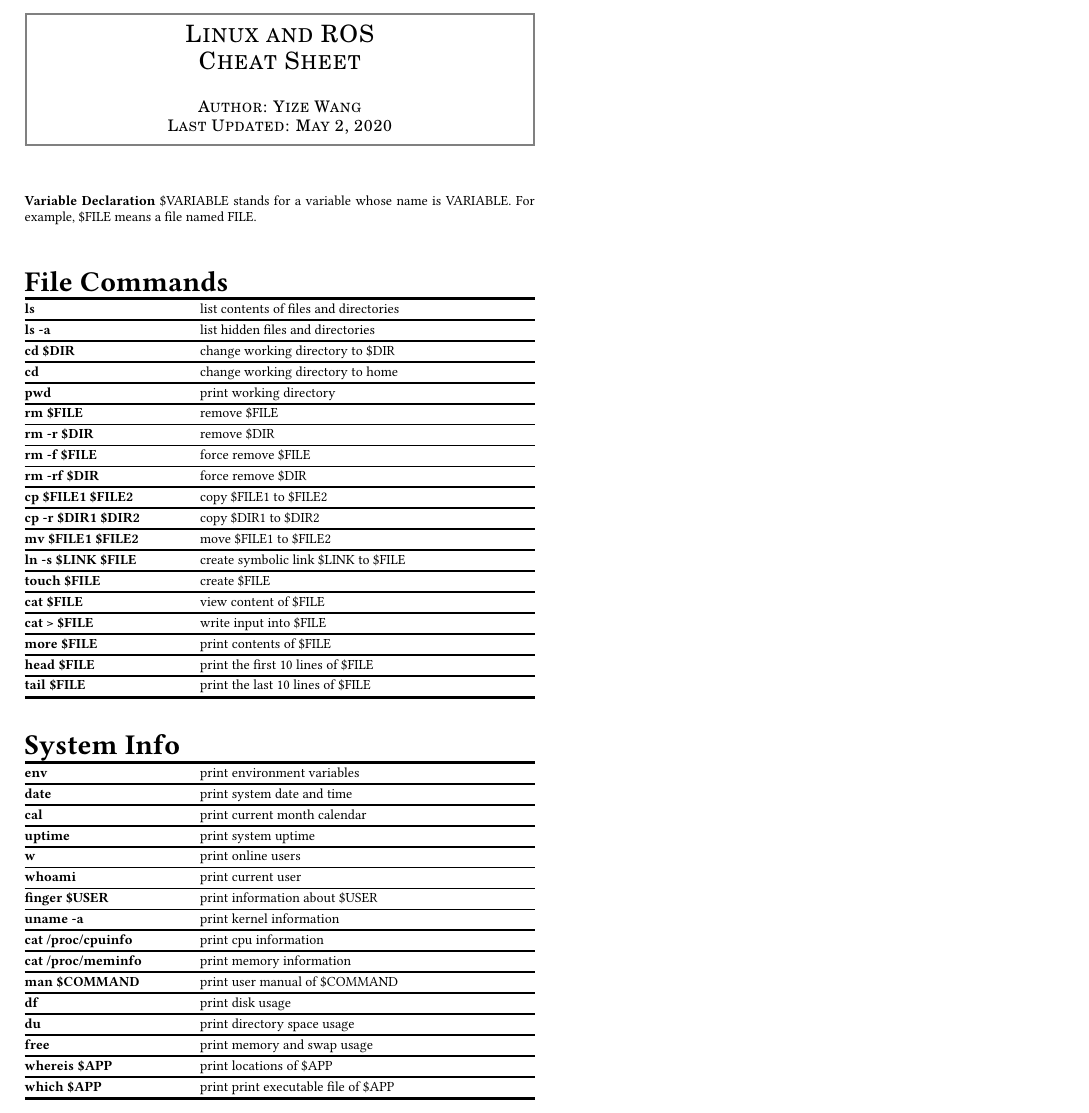
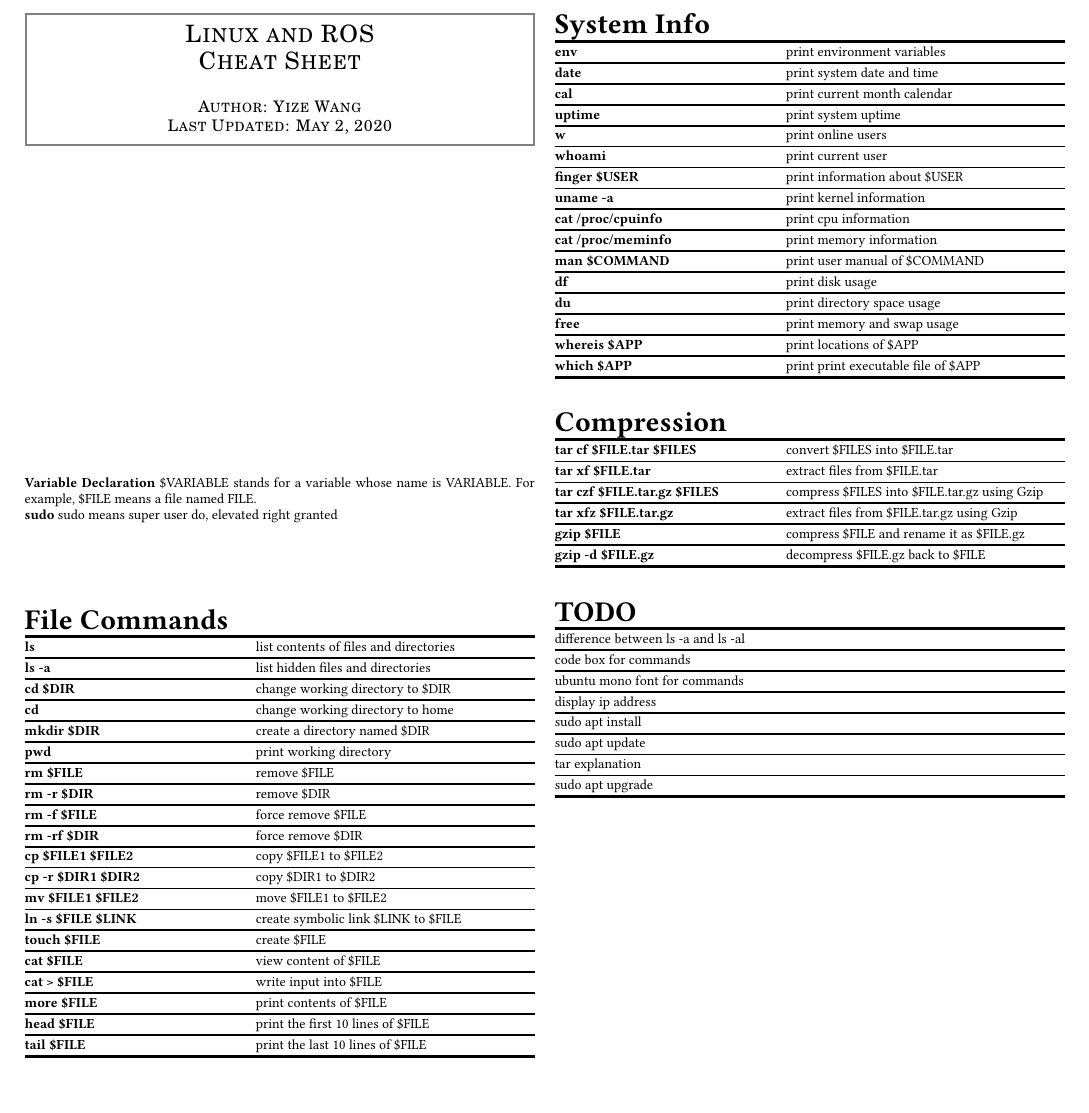
Before and after one commit to YizeWang/Linux-ROS-Cheat-Sheet, a LaTeX document (cheatsheet.tex): part of the page, cut so that both start at the same text, the shorter picture padded with empty space. Compiled offline with pdfLaTeX.

Commit message:
added compression section

```diff
--- a/cheatsheet.tex
+++ b/cheatsheet.tex
@@ -35,7 +35,7 @@
 \renewcommand{\belowrulesep}{0pt}
 \newcommand{\headbf}[1]{\Large\textbf{#1}}
 \newcolumntype{L}{>{\columncolor{white}[0pt][\tabcolsep]}X}
-\newcolumntype{R}{>{\columncolor{white}[\tabcolsep][0pt]}m{24em}}
+\newcolumntype{R}{>{\columncolor{white}[\tabcolsep][0pt]}m{20em}}
 
 \begin{document}
 \begin{multicols*}{3}
@@ -56,7 +56,8 @@
 \scriptsize
 \bigskip
 
-\textbf{Variable Declaration} \$VARIABLE stands for a variable whose name is VARIABLE. For example, \$FILE means a file named FILE.
+\textbf{Variable Declaration} \$VARIABLE stands for a variable whose name is VARIABLE. For example, \$FILE means a file named FILE. \\
+\textbf{sudo} sudo means super user do, elevated right granted
 \spacebtwtables
 
 % ---------- File Commands ---------- %
@@ -67,6 +68,7 @@
 	\cmd{ls -a}					& list hidden files and directories \hlx
 	\cmd{cd \$DIR}				& change working directory to \$DIR \hlx
 	\cmd{cd}					& change working directory to home \hlx
+	\cmd{mkdir \$DIR}			& create a directory named \$DIR \hlx
 	\cmd{pwd}					& print working directory \hlx
 	\cmd{rm \$FILE}				& remove \$FILE \hlx
 	\cmd{rm -r \$DIR}			& remove \$DIR \hlx
@@ -75,7 +77,7 @@
 	\cmd{cp \$FILE1 \$FILE2}	& copy \$FILE1 to \$FILE2 \hlx
 	\cmd{cp -r \$DIR1 \$DIR2}	& copy \$DIR1 to \$DIR2 \hlx
 	\cmd{mv \$FILE1 \$FILE2}	& move \$FILE1 to \$FILE2 \hlx
-	\cmd{ln -s \$LINK \$FILE}	& create symbolic link \$LINK to \$FILE \hlx
+	\cmd{ln -s \$FILE \$LINK}	& create symbolic link \$LINK to \$FILE \hlx
 	\cmd{touch \$FILE}			& create \$FILE\hlx
 	\cmd{cat \$FILE}			& view content of \$FILE \hlx
 	\cmd{cat > \$FILE}			& write input into \$FILE \hlx
@@ -110,6 +112,36 @@
 \end{tabularx}
 \spacebtwtables
 
+% ---------- Compression ---------- %
+\begin{tabularx}{\linewidth}[ht]{@{}LR@{}}
+	\multicolumn{2}{@{}l@{}}{\headbf{Compression}} \\
+	\mytoprule
+	\cmd{tar cf \$FILE.tar \$FILES}		& convert \$FILES into \$FILE.tar \hlx
+	\cmd{tar xf \$FILE.tar}				& extract files from \$FILE.tar \hlx
+	\cmd{tar czf \$FILE.tar.gz \$FILES}	& compress \$FILES into \$FILE.tar.gz using Gzip \hlx
+	\cmd{tar xfz \$FILE.tar.gz}			& extract files from \$FILE.tar.gz using Gzip \hlx
+	\cmd{gzip \$FILE}					& compress \$FILE and rename it as \$FILE.gz \hlx
+	\cmd{gzip -d \$FILE.gz}				& decompress \$FILE.gz back to \$FILE \\
+	\mybottomrule
+\end{tabularx}
+\spacebtwtables
+
+% ---------- TODO ---------- %
+\begin{tabularx}{\linewidth}[ht]{@{}L@{}}
+	\multicolumn{1}{@{}l@{}}{\headbf{TODO}} \\
+	\mytoprule
+	difference between ls -a and ls -al \hlx
+	code box for commands \hlx
+	ubuntu mono font for commands \hlx
+	display ip address \hlx
+	sudo apt install \hlx
+	sudo apt update \hlx
+	tar explanation \hlx
+	sudo apt upgrade\\
+	\mybottomrule
+\end{tabularx}
+\spacebtwtables
+
 
 \end{multicols*}
 \end{document}
```
Also changed, not shown: cheatsheet.pdf.
